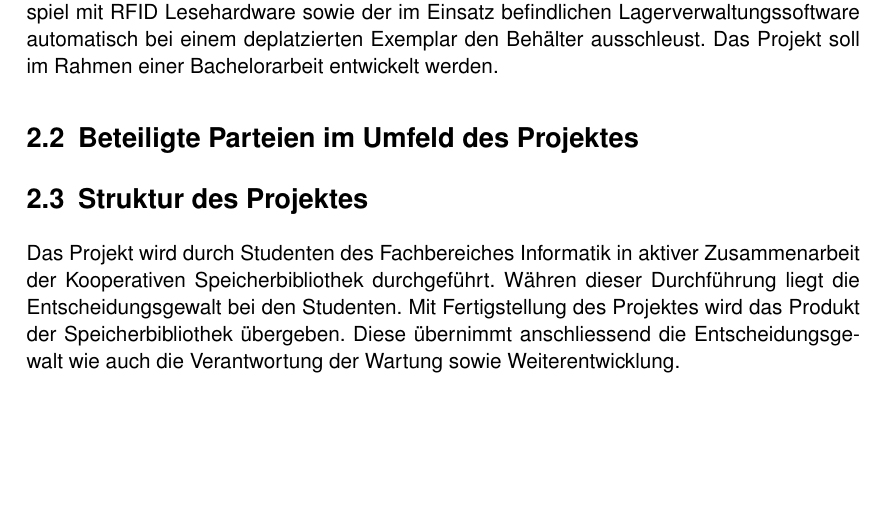
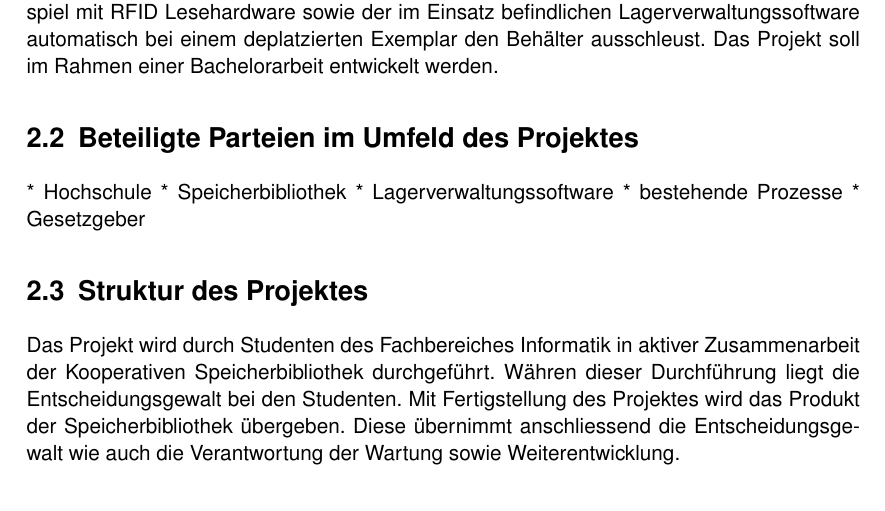
Before and after one commit to HSLU-BaumannWicki/BDA_FS19-Machbarkeitsstudie, a LaTeX document (Machbarkeitsstudie.tex, which reads include/BeschreibungProjekt.tex): part of page 6 of 19, cut so that both start at the same text, the shorter picture padded with empty space. Compiled offline with pdfLaTeX.

Commit message:
Add notes for section "Beteiligte Parteien im Umfeld des Projektes"

```diff
--- a/include/BeschreibungProjekt.tex
+++ b/include/BeschreibungProjekt.tex
@@ -4,6 +4,11 @@
 Im Rahmen des Projektes soll ein neuer automatischer Arbeitsprozess erstellt werden, welcher sicherstellt, dass mit RFID ausgerüstete Exemplare nicht in einen falschen Behälter platziert werden können. Dieser Arbeitsprozess soll sich in die bestehenden Arbeitsprozesse zur Einlagerung von Exemplaren im Hochregallager der Speicherbibliothek in Büron vollständig integrieren. Dazu soll eine Applikation erstellt werden, welche im Zusammenspiel mit RFID Lesehardware sowie der im Einsatz befindlichen Lagerverwaltungssoftware automatisch bei einem deplatzierten Exemplar den Behälter ausschleust. Das Projekt soll im Rahmen einer Bachelorarbeit entwickelt werden.
 
 \section{Beteiligte Parteien im Umfeld des Projektes}
+* Hochschule
+* Speicherbibliothek
+* Lagerverwaltungssoftware
+* bestehende Prozesse
+* Gesetzgeber
 
 \section{Struktur des Projektes}
 Das Projekt wird durch Studenten des Fachbereiches Informatik in aktiver Zusammenarbeit der Kooperativen Speicherbibliothek durchgeführt. Währen dieser Durchführung liegt die Entscheidungsgewalt bei den Studenten. Mit Fertigstellung des Projektes wird das Produkt der Speicherbibliothek übergeben. Diese übernimmt anschliessend die Entscheidungsgewalt wie auch die Verantwortung der Wartung sowie Weiterentwicklung.
```
